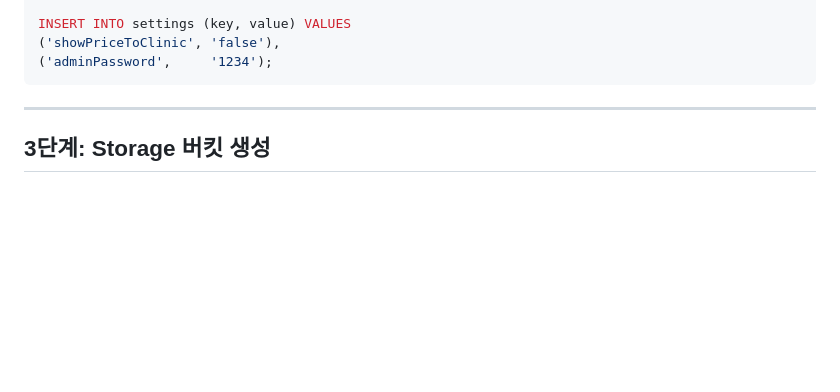
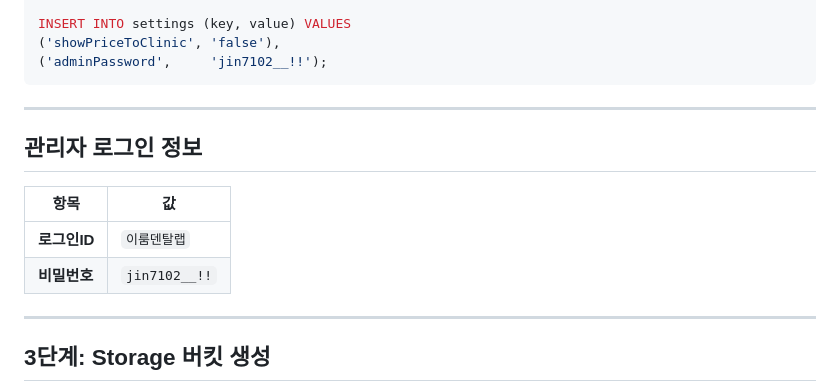
Before and after one commit to easp20326/eroomhom, a Markdown page: supabase-portal/SUPABASE-GUIDE.md, the part around the change. Rendered like a GitHub page; blank space fills up the shorter version.

Commit message:
docs: 관리자 비밀번호 jin7102__!!로 업데이트

````diff
--- a/supabase-portal/SUPABASE-GUIDE.md
+++ b/supabase-portal/SUPABASE-GUIDE.md
@@ -135,8 +135,17 @@ INSERT INTO prosthetics (name, price) VALUES
 
 INSERT INTO settings (key, value) VALUES
 ('showPriceToClinic', 'false'),
-('adminPassword',     '1234');
+('adminPassword',     'jin7102__!!');
 ```
+
+---
+
+## 관리자 로그인 정보
+
+| 항목 | 값 |
+|------|-----|
+| **로그인ID** | `이룸덴탈랩` |
+| **비밀번호** | `jin7102__!!` |
 
 ---
 
````
